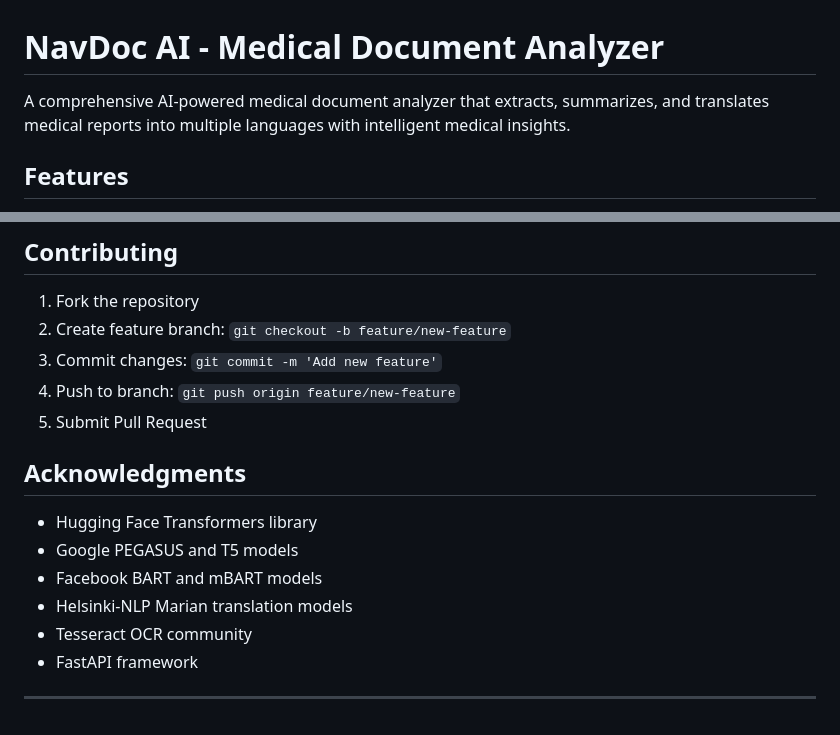
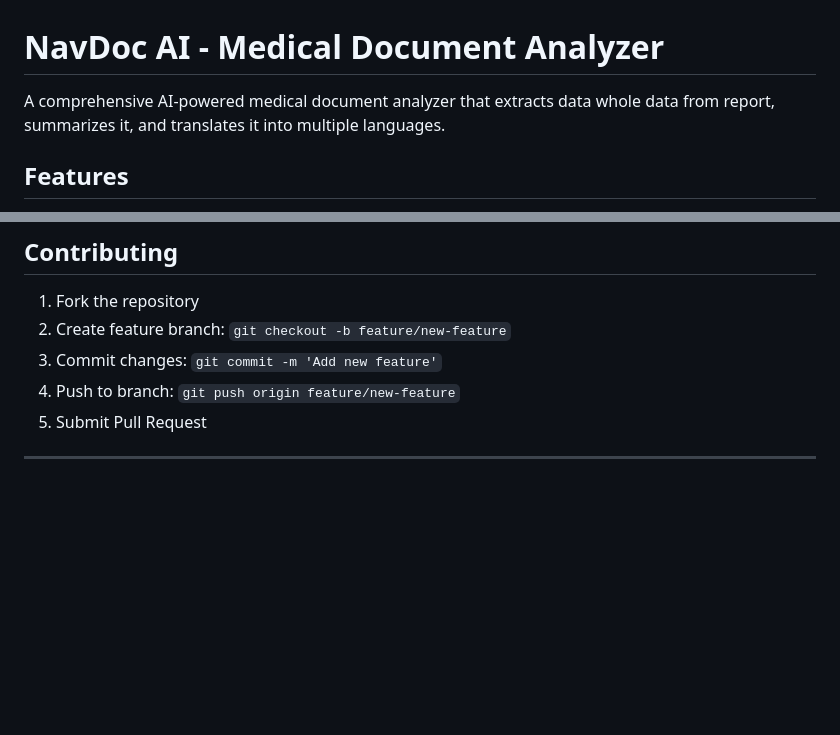
Before and after one commit to vikashmehta292511/NavDoc-AI, a Markdown page: README.md, 2 parts joined by grey strips. Drawn GitHub-style; blank space fills up the shorter version.

```diff
--- a/README.md
+++ b/README.md
@@ -1,6 +1,6 @@
 # NavDoc AI - Medical Document Analyzer
 
-A comprehensive AI-powered medical document analyzer that extracts, summarizes, and translates medical reports into multiple languages with intelligent medical insights.
+A comprehensive AI-powered medical document analyzer that extracts data whole data from report, summarizes it, and translates it into multiple languages.
 
 ## Features
 
@@ -172,14 +172,4 @@ python -m uvicorn medical_ai_backend:app --reload --host 0.0.0.0
 4. Push to branch: `git push origin feature/new-feature`
 5. Submit Pull Request
 
-
-## Acknowledgments
-
-- Hugging Face Transformers library
-- Google PEGASUS and T5 models
-- Facebook BART and mBART models
-- Helsinki-NLP Marian translation models
-- Tesseract OCR community
-- FastAPI framework
-
 ---
```
